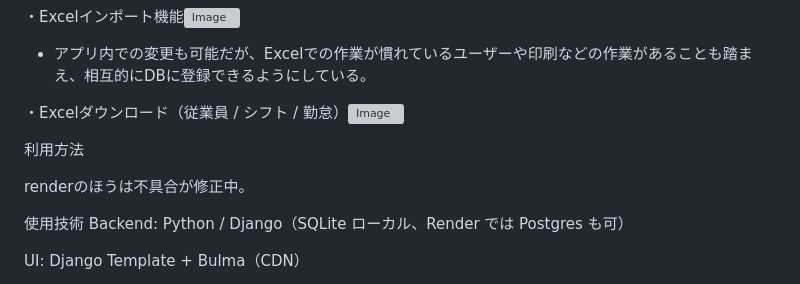
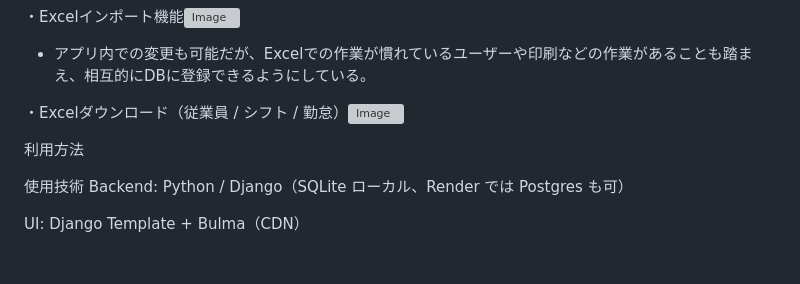
Before and after one commit to nabenabe-code/kintai, a Markdown page: README.md, the part around the change printed below. Drawn GitHub-style; blank space fills up the shorter version; grey boxes are pictures that could not be loaded.

```diff
--- a/README.md
+++ b/README.md
@@ -63,9 +64,6 @@
 
 
 
-renderのほうは不具合が修正中。
-
-
 使用技術
 Backend: Python / Django（SQLite ローカル、Render では Postgres も可）
 
```
Also changed, not shown: other parts of README.md (+1 -0 lines).
